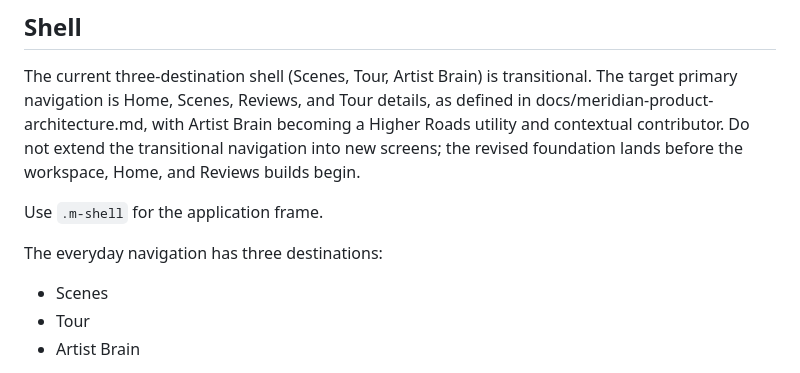
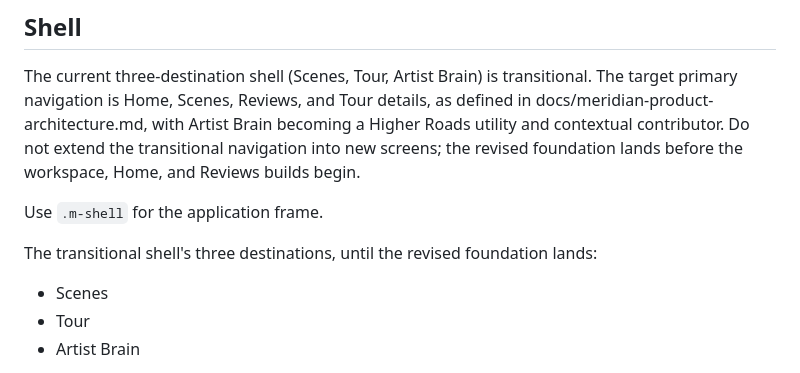
Before and after one commit to grey-highroads/meridian, a Markdown page: docs/design-system.md, the part around the change. Drawn GitHub-style.

Commit message:
docs(design-system): the three-destination list reads as transitional, matching the note above it

```diff
--- a/docs/design-system.md
+++ b/docs/design-system.md
@@ -93,7 +93,7 @@ The current three-destination shell (Scenes, Tour, Artist Brain) is transitional
 
 Use `.m-shell` for the application frame.
 
-The everyday navigation has three destinations:
+The transitional shell's three destinations, until the revised foundation lands:
 
 - Scenes
 - Tour
```
